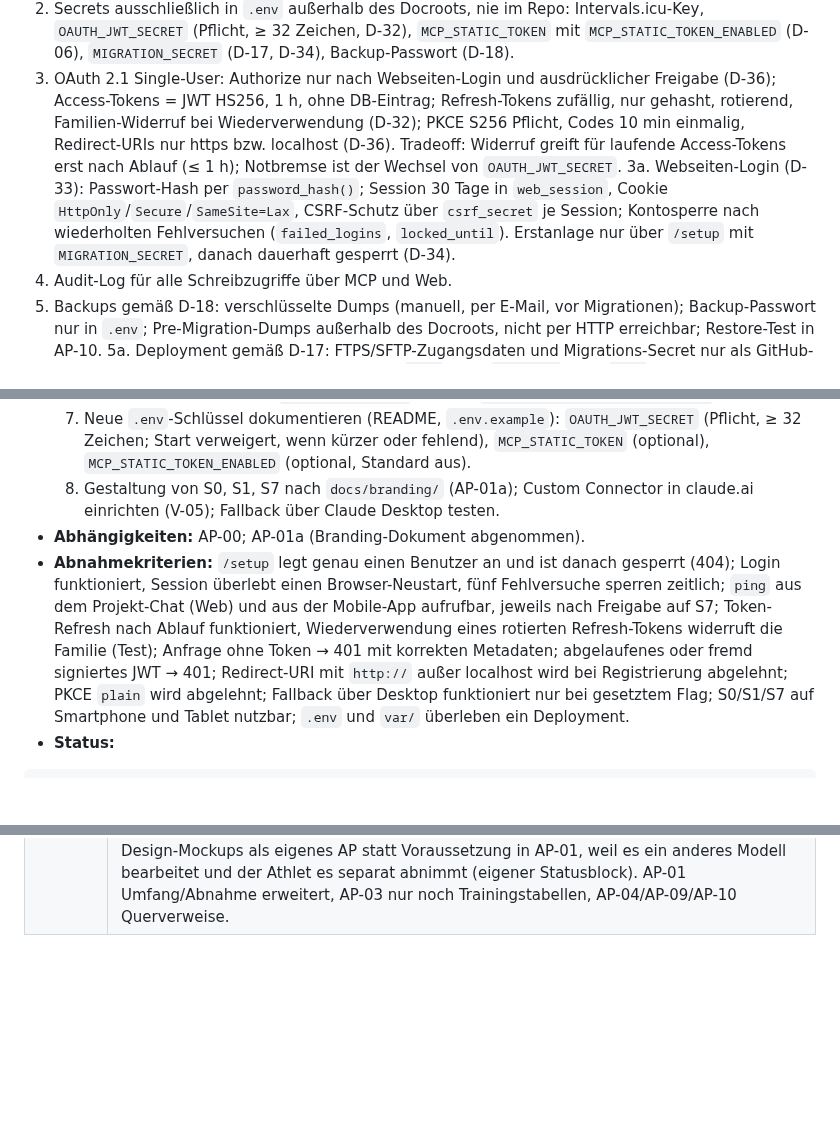
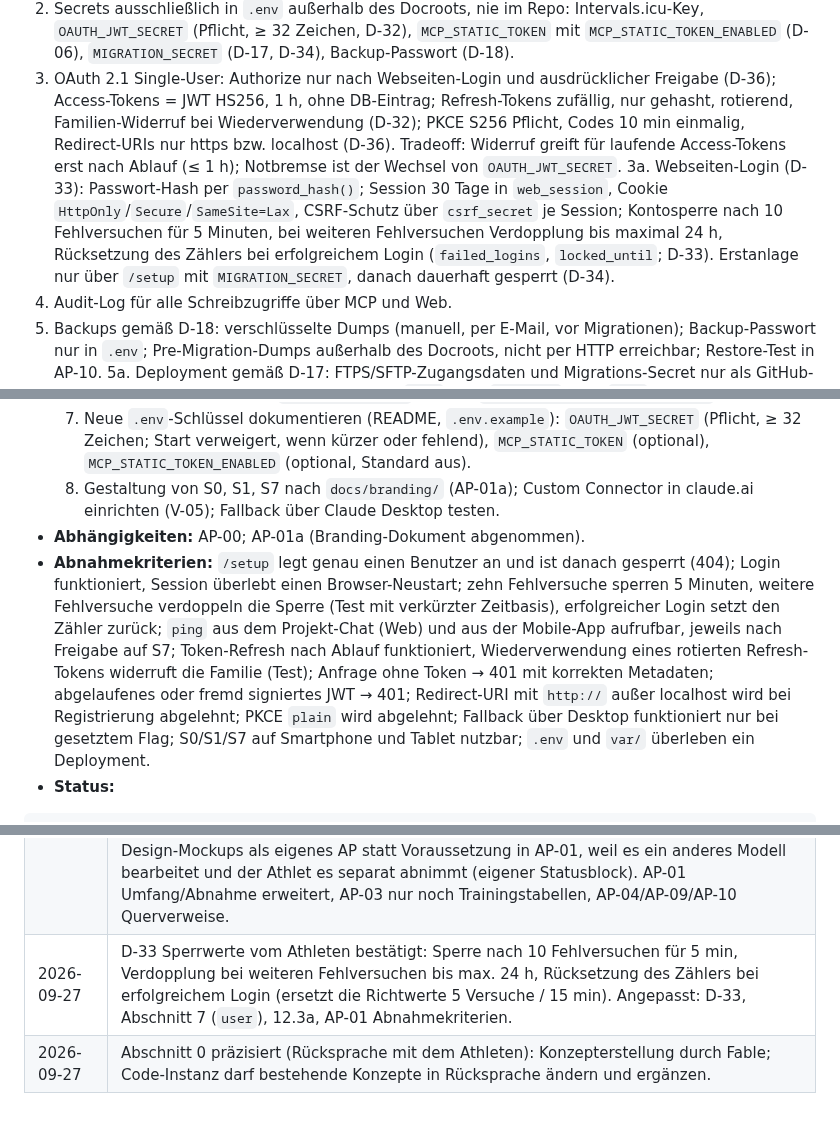
Before and after one commit to chodid/training, a Markdown page: docs/konzept/konzept-ki-personal-trainer.md, 3 parts joined by grey strips. Drawn GitHub-style; blank space fills up the shorter version.

````diff
--- a/docs/konzept/konzept-ki-personal-trainer.md
+++ b/docs/konzept/konzept-ki-personal-trainer.md
@@ -353,7 +353,7 @@ Regeln für fehlende Daten:
 1a. Auf dem Webspace ist `open_basedir` nicht gesetzt: PHP-Skripte anderer Websites desselben Lima-City-Accounts können `.env`, `backups/` und `var/` lesen. Hinnehmbar, solange im Account keine fremde oder veraltete Software läuft; Backups sind zusätzlich verschlüsselt. Zusätzlich sperrt eine `.htaccess` im Subdomain-Ordner jeden HTTP-Zugriff, falls der Document Root versehentlich auf den Ordner selbst zeigt.
 2. Secrets ausschließlich in `.env` außerhalb des Docroots, nie im Repo: Intervals.icu-Key, `OAUTH_JWT_SECRET` (Pflicht, ≥ 32 Zeichen, D-32), `MCP_STATIC_TOKEN` mit `MCP_STATIC_TOKEN_ENABLED` (D-06), `MIGRATION_SECRET` (D-17, D-34), Backup-Passwort (D-18).
 3. OAuth 2.1 Single-User: Authorize nur nach Webseiten-Login und ausdrücklicher Freigabe (D-36); Access-Tokens = JWT HS256, 1 h, ohne DB-Eintrag; Refresh-Tokens zufällig, nur gehasht, rotierend, Familien-Widerruf bei Wiederverwendung (D-32); PKCE S256 Pflicht, Codes 10 min einmalig, Redirect-URIs nur https bzw. localhost (D-36). Tradeoff: Widerruf greift für laufende Access-Tokens erst nach Ablauf (≤ 1 h); Notbremse ist der Wechsel von `OAUTH_JWT_SECRET`.
-3a. Webseiten-Login (D-33): Passwort-Hash per `password_hash()`; Session 30 Tage in `web_session`, Cookie `HttpOnly`/`Secure`/`SameSite=Lax`, CSRF-Schutz über `csrf_secret` je Session; Kontosperre nach wiederholten Fehlversuchen (`failed_logins`, `locked_until`). Erstanlage nur über `/setup` mit `MIGRATION_SECRET`, danach dauerhaft gesperrt (D-34).
+3a. Webseiten-Login (D-33): Passwort-Hash per `password_hash()`; Session 30 Tage in `web_session`, Cookie `HttpOnly`/`Secure`/`SameSite=Lax`, CSRF-Schutz über `csrf_secret` je Session; Kontosperre nach 10 Fehlversuchen für 5 Minuten, bei weiteren Fehlversuchen Verdopplung bis maximal 24 h, Rücksetzung des Zählers bei erfolgreichem Login (`failed_logins`, `locked_until`; D-33). Erstanlage nur über `/setup` mit `MIGRATION_SECRET`, danach dauerhaft gesperrt (D-34).
 4. Audit-Log für alle Schreibzugriffe über MCP und Web.
 5. Backups gemäß D-18: verschlüsselte Dumps (manuell, per E-Mail, vor Migrationen); Backup-Passwort nur in `.env`; Pre-Migration-Dumps außerhalb des Docroots, nicht per HTTP erreichbar; Restore-Test in AP-10.
 5a. Deployment gemäß D-17: FTPS/SFTP-Zugangsdaten und Migrations-Secret nur als GitHub-Actions-Secrets; Workflow überschreibt weder `.env` noch `backups/` noch `var/` (Ausschlussliste ab AP-01 um `var/` ergänzt).
@@ -1054,7 +1054,7 @@ probleme_loesungen: []
   7. Neue `.env`-Schlüssel dokumentieren (README, `.env.example`): `OAUTH_JWT_SECRET` (Pflicht, ≥ 32 Zeichen; Start verweigert, wenn kürzer oder fehlend), `MCP_STATIC_TOKEN` (optional), `MCP_STATIC_TOKEN_ENABLED` (optional, Standard aus).
   8. Gestaltung von S0, S1, S7 nach `docs/branding/` (AP-01a); Custom Connector in claude.ai einrichten (V-05); Fallback über Claude Desktop testen.
 - **Abhängigkeiten:** AP-00; AP-01a (Branding-Dokument abgenommen).
-- **Abnahmekriterien:** `/setup` legt genau einen Benutzer an und ist danach gesperrt (404); Login funktioniert, Session überlebt einen Browser-Neustart, fünf Fehlversuche sperren zeitlich; `ping` aus dem Projekt-Chat (Web) und aus der Mobile-App aufrufbar, jeweils nach Freigabe auf S7; Token-Refresh nach Ablauf funktioniert, Wiederverwendung eines rotierten Refresh-Tokens widerruft die Familie (Test); Anfrage ohne Token → 401 mit korrekten Metadaten; abgelaufenes oder fremd signiertes JWT → 401; Redirect-URI mit `http://` außer localhost wird bei Registrierung abgelehnt; PKCE `plain` wird abgelehnt; Fallback über Desktop funktioniert nur bei gesetztem Flag; S0/S1/S7 auf Smartphone und Tablet nutzbar; `.env` und `var/` überleben ein Deployment.
+- **Abnahmekriterien:** `/setup` legt genau einen Benutzer an und ist danach gesperrt (404); Login funktioniert, Session überlebt einen Browser-Neustart; zehn Fehlversuche sperren 5 Minuten, weitere Fehlversuche verdoppeln die Sperre (Test mit verkürzter Zeitbasis), erfolgreicher Login setzt den Zähler zurück; `ping` aus dem Projekt-Chat (Web) und aus der Mobile-App aufrufbar, jeweils nach Freigabe auf S7; Token-Refresh nach Ablauf funktioniert, Wiederverwendung eines rotierten Refresh-Tokens widerruft die Familie (Test); Anfrage ohne Token → 401 mit korrekten Metadaten; abgelaufenes oder fremd signiertes JWT → 401; Redirect-URI mit `http://` außer localhost wird bei Registrierung abgelehnt; PKCE `plain` wird abgelehnt; Fallback über Desktop funktioniert nur bei gesetztem Flag; S0/S1/S7 auf Smartphone und Tablet nutzbar; `.env` und `var/` überleben ein Deployment.
 - **Status:**
 ```yaml
 status: offen
@@ -1286,3 +1286,5 @@ noch_zu_pruefen:
 | 2026-09-27 | AP-00 Korrektur (Code-Stand 0.1.1): FTP-Benutzer ist auf den Subdomain-Ordner beschränkt, `FTP_SERVER_DIR` = `/`. |
 | 2026-09-27 | AP-00 abgenommen (Prüfprotokoll), Status `erledigt`. |
 | 2026-09-27 | Vorbereitung AP-01 (Befund SDK v2.0.1 und Entscheidungen des Athleten). D-04 präzisiert: SDK liefert nur die Resource-Server-Seite, Autorisierungsserver wird selbst gebaut. Neu: D-32 Token-Format (JWT HS256 1 h, Refresh-Rotation mit Familien-Widerruf), D-33 Login Passwort + 30-Tage-Session in `web_session` (Q-05 entschieden), D-34 Erstanlage über `/setup` mit `MIGRATION_SECRET`, D-35 Auth-Tabellen in AP-01 vorgezogen, D-36 offene DCR mit Freigabeseite/PKCE S256/Redirect-Regeln, D-37 Design-Mockups vor AP-01. D-06 konkretisiert (`MCP_STATIC_TOKEN`, `MCP_STATIC_TOKEN_ENABLED`), D-17 um `var/` ergänzt, D-19 auf alle Screens ab AP-01 und Tablet erweitert. Abschnitt 0 Rollenverteilung (Fable/Code-Instanz); 3.3, 7 (`web_session`, `user.failed_logins/locked_until`, `oauth_token` nur Refresh), 8.1, 10 (S0, S7, Tablet), 12 (2, 3, 3a) angepasst. Neues Vorpaket AP-01a Design-Mockups als eigenes AP statt Voraussetzung in AP-01, weil es ein anderes Modell bearbeitet und der Athlet es separat abnimmt (eigener Statusblock). AP-01 Umfang/Abnahme erweitert, AP-03 nur noch Trainingstabellen, AP-04/AP-09/AP-10 Querverweise. |
+| 2026-09-27 | D-33 Sperrwerte vom Athleten bestätigt: Sperre nach 10 Fehlversuchen für 5 min, Verdopplung bei weiteren Fehlversuchen bis max. 24 h, Rücksetzung des Zählers bei erfolgreichem Login (ersetzt die Richtwerte 5 Versuche / 15 min). Angepasst: D-33, Abschnitt 7 (`user`), 12.3a, AP-01 Abnahmekriterien. |
+| 2026-09-27 | Abschnitt 0 präzisiert (Rücksprache mit dem Athleten): Konzepterstellung durch Fable; Code-Instanz darf bestehende Konzepte in Rücksprache ändern und ergänzen. |
````
Also changed, not shown: other parts of docs/konzept/konzept-ki-personal-trainer.md (+3 -3 lines).
